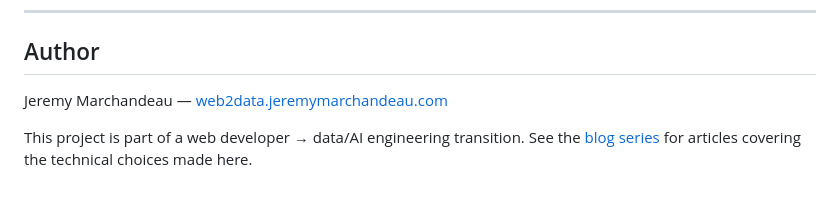
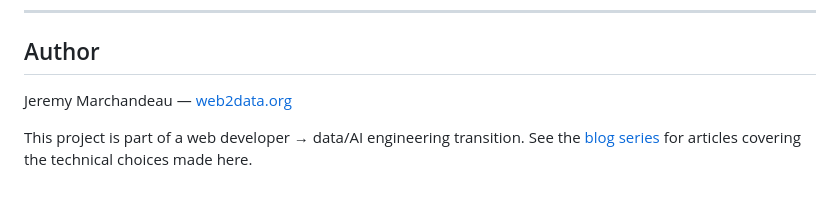
Before and after one commit to jeremy6680/spotifai, a Markdown page: README.md, the part around one of its changes. Rendered like a GitHub page.

Commit message:
Update author website link in README

```diff
--- a/README.md
+++ b/README.md
@@ -231,5 +231,5 @@ See `Dockerfile` and `docker-compose.yml` at the project root.
 
 ## Author
 
-Jeremy Marchandeau — [web2data.jeremymarchandeau.com](https://web2data.jeremymarchandeau.com)
+Jeremy Marchandeau — [web2data.org](https://web2data.org)
 
```
Also changed, not shown: other parts of README.md (+1 -1 lines).
